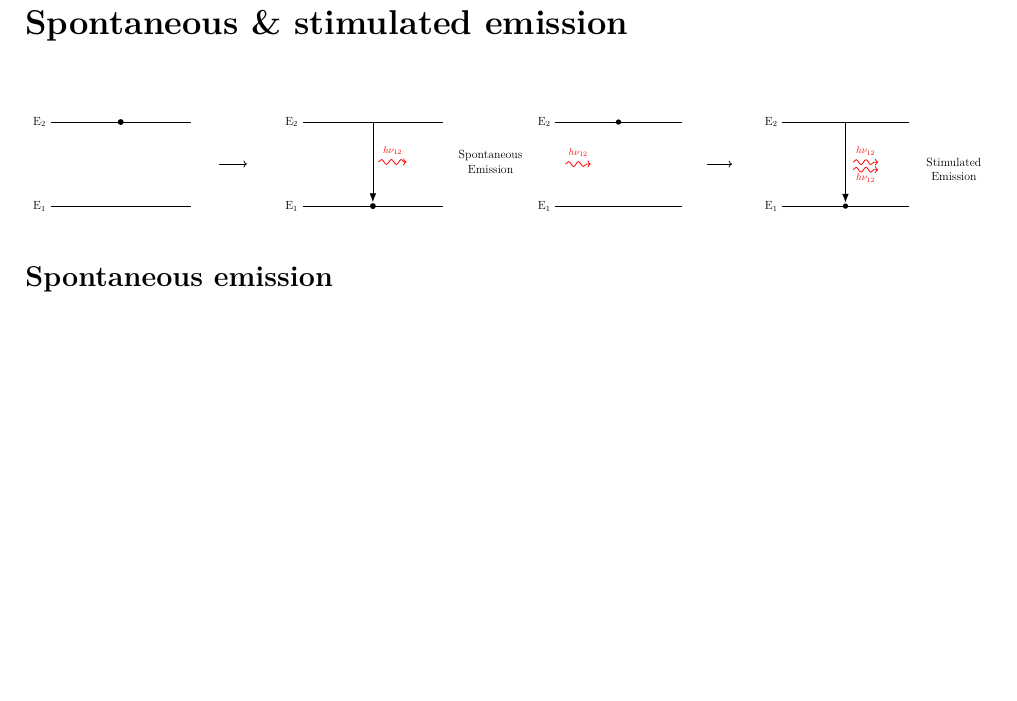
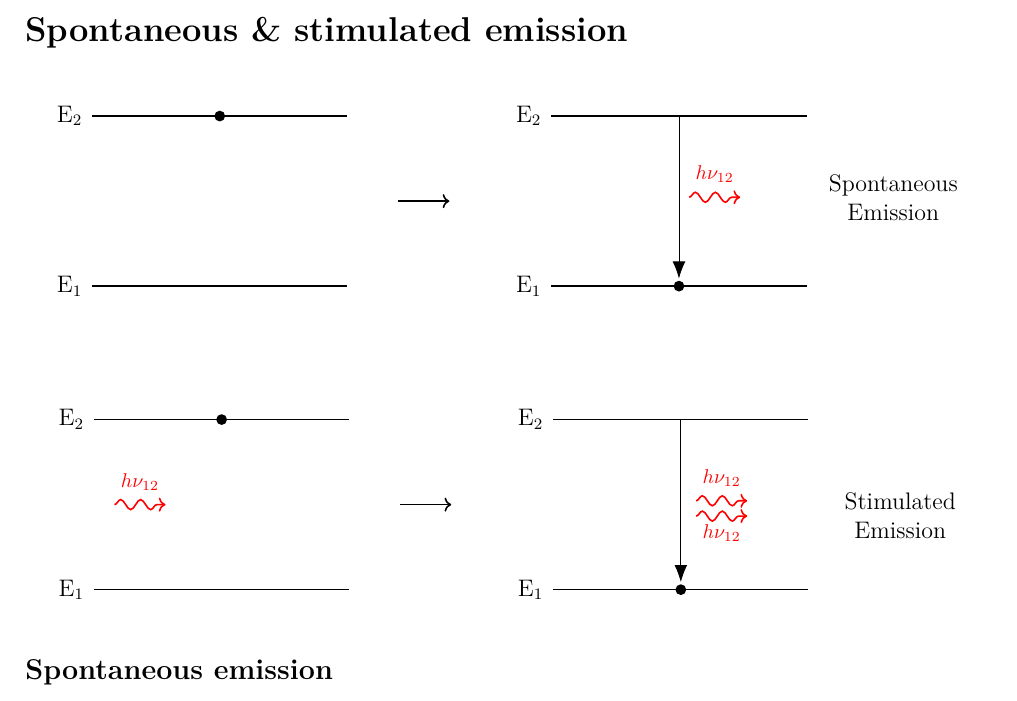
Before and after one commit to roopeshor/tex-works, a LaTeX document (Notes/Phy/Module 1/Physics1.tex, which reads Notes/Phy/images/sp-st-transition.tex): part of page 3 of 19 before the commit and part of page 2 of 19 after it, cut so that both start at the same text, the shorter picture padded with empty space. Compiled offline with XeLaTeX.

Commit message:
fixed minor bug
Signed-off-by: Roopesh O R <62459820+Roopesh2@users.noreply.github.com>

```diff
--- a/Notes/Phy/images/sp-st-transition.tex
+++ b/Notes/Phy/images/sp-st-transition.tex
@@ -1,7 +1,5 @@
 \begin{center}
-	\resizebox{1\textwidth}{!}{
-		\begin{tikzpicture}
-
+	\begin{tikzpicture} [scale=.9]
 		\coordinate (E1) at (0, 0);
 		\coordinate [above=3 of E1] (E2);
 
@@ -41,7 +39,7 @@
 
 	\end{tikzpicture}
 
-		\multiskip{5}
+	\multiskip{4}
 
 	\begin{tikzpicture}[decoration={snake}, scale=.9]
 
```
Also changed, not shown: Notes/Phy/Module 1/Physics1.tex (+0 -1 lines), Notes/Phy/Module 1/Physics1.pdf, Notes/Phy/images/sp-st-transition.tex (1 more changed lines). Lines whose indentation alone changed are shown as unchanged.
